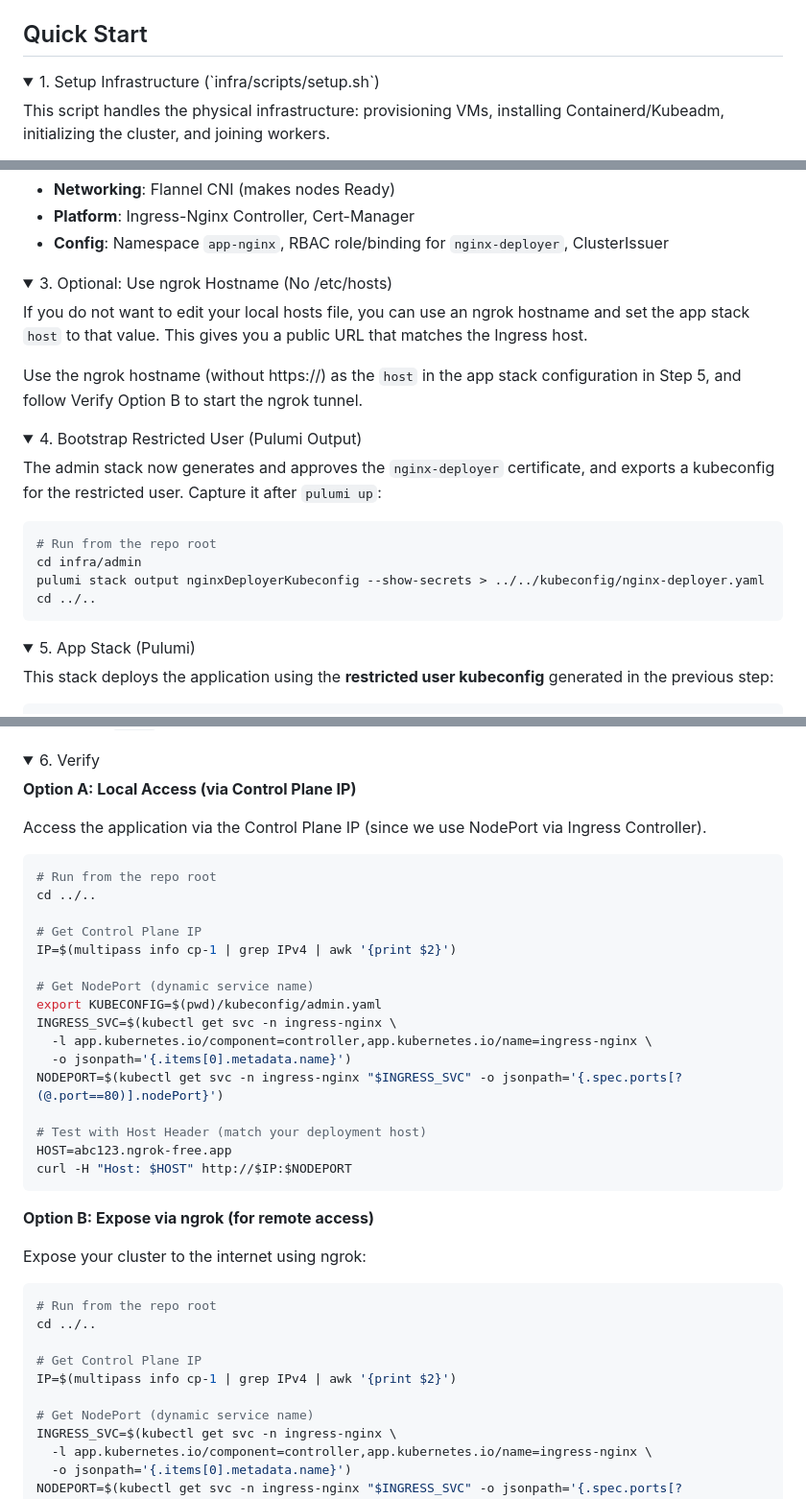
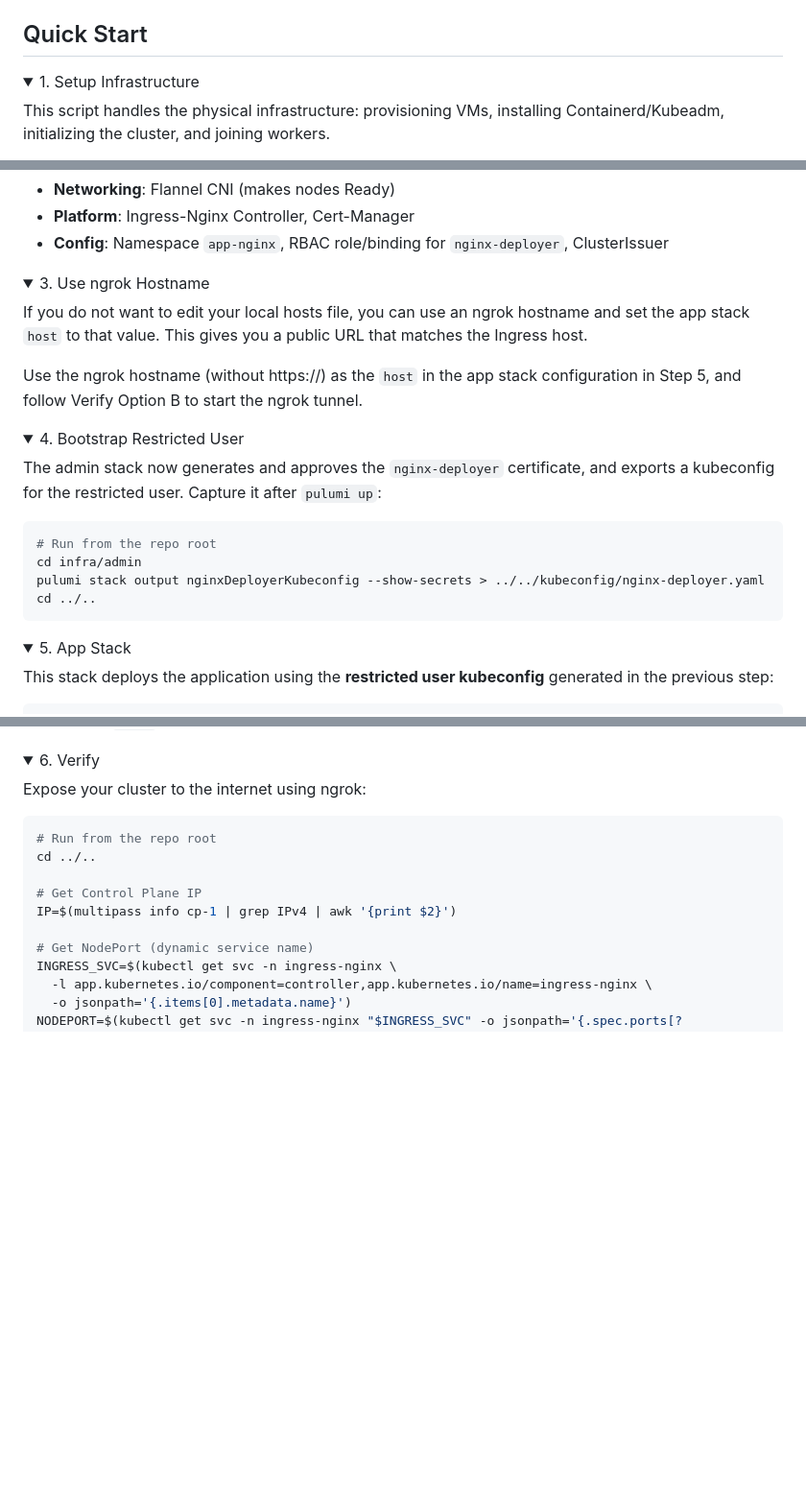
Before and after one commit to tomweston/k8s-access-lab, a Markdown page: README.md, 3 parts joined by grey strips. Shown at 96% size. Rendered like a GitHub page; folded sections open; blank space fills up the shorter version.

Commit message:
Refine README.md

````diff
--- a/README.md
+++ b/README.md
@@ -23,7 +23,7 @@ This project prioritizes a realistic, "bare-metal" simulation over the convenien
 ## Quick Start
 
 <details>
-<summary>1. Setup Infrastructure (`infra/scripts/setup.sh`)</summary>
+<summary>1. Setup Infrastructure</summary>
 
 This script handles the physical infrastructure: provisioning VMs, installing Containerd/Kubeadm, initializing the cluster, and joining workers.
 
@@ -63,7 +63,7 @@ cd ../..
 </details>
 
 <details>
-<summary>3. Optional: Use ngrok Hostname (No /etc/hosts)</summary>
+<summary>3. Use ngrok Hostname</summary>
 
 If you do not want to edit your local hosts file, you can use an ngrok
 hostname and set the app stack `host` to that value. This gives you a
@@ -75,7 +75,7 @@ configuration in Step 5, and follow Verify Option B to start the ngrok tunnel.
 </details>
 
 <details>
-<summary>4. Bootstrap Restricted User (Pulumi Output)</summary>
+<summary>4. Bootstrap Restricted User</summary>
 
 The admin stack now generates and approves the `nginx-deployer` certificate,
 and exports a kubeconfig for the restricted user. Capture it after `pulumi up`:
@@ -90,7 +90,7 @@ cd ../..
 </details>
 
 <details>
-<summary>5. App Stack (Pulumi)</summary>
+<summary>5. App Stack</summary>
 
 This stack deploys the application using the **restricted user kubeconfig** generated in the previous step:
 
@@ -118,31 +118,6 @@ cd ../..
 
 <details>
 <summary>6. Verify</summary>
-
-**Option A: Local Access (via Control Plane IP)**
-
-Access the application via the Control Plane IP (since we use NodePort via Ingress Controller).
-
-```bash
-# Run from the repo root
-cd ../..
-
-# Get Control Plane IP
-IP=$(multipass info cp-1 | grep IPv4 | awk '{print $2}')
-
-# Get NodePort (dynamic service name)
-export KUBECONFIG=$(pwd)/kubeconfig/admin.yaml
-INGRESS_SVC=$(kubectl get svc -n ingress-nginx \
-  -l app.kubernetes.io/component=controller,app.kubernetes.io/name=ingress-nginx \
-  -o jsonpath='{.items[0].metadata.name}')
-NODEPORT=$(kubectl get svc -n ingress-nginx "$INGRESS_SVC" -o jsonpath='{.spec.ports[?(@.port==80)].nodePort}')
-
-# Test with Host Header (match your deployment host)
-HOST=abc123.ngrok-free.app
-curl -H "Host: $HOST" http://$IP:$NODEPORT
-```
-
-**Option B: Expose via ngrok (for remote access)**
 
 Expose your cluster to the internet using ngrok:
 
````
Also changed, not shown: other parts of README.md (+2 -2 lines).
